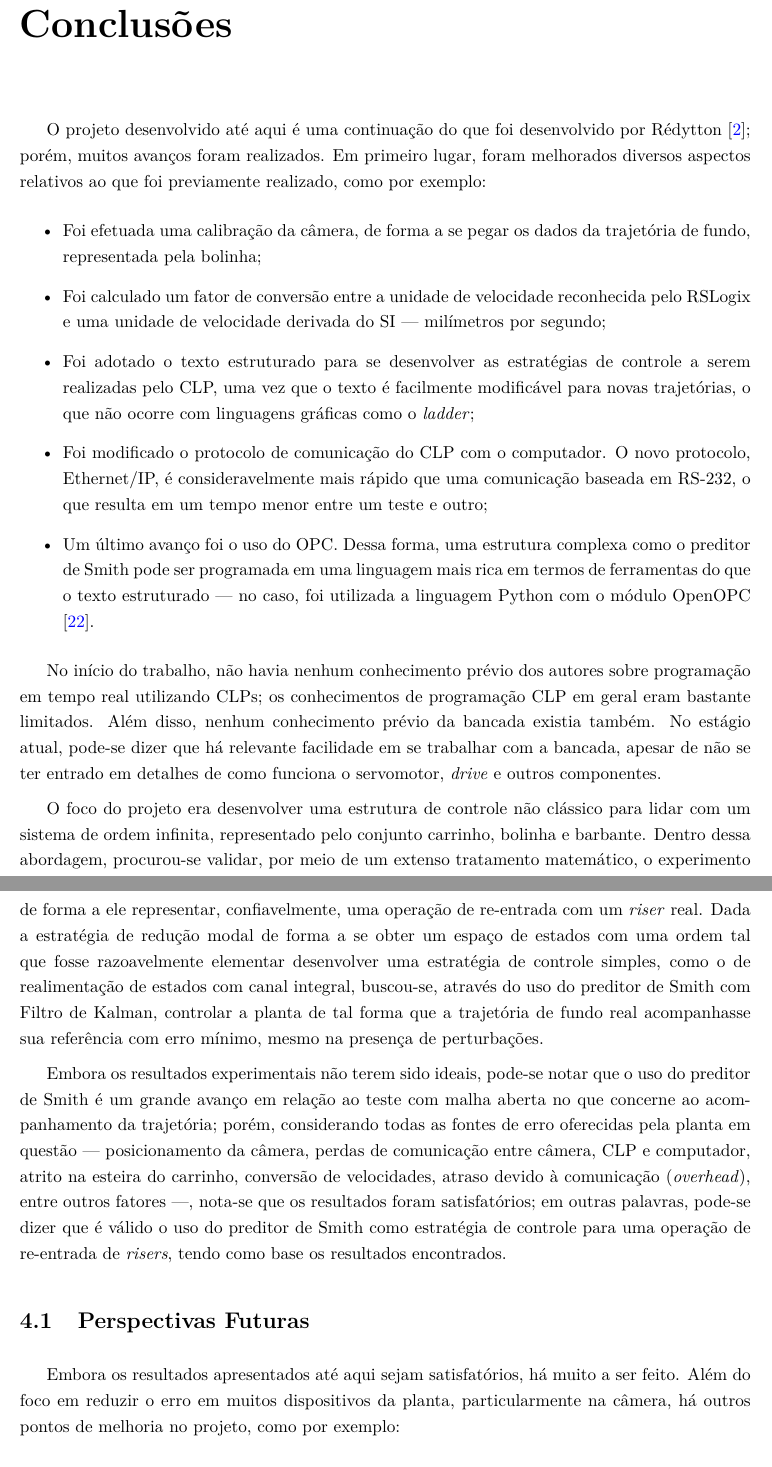
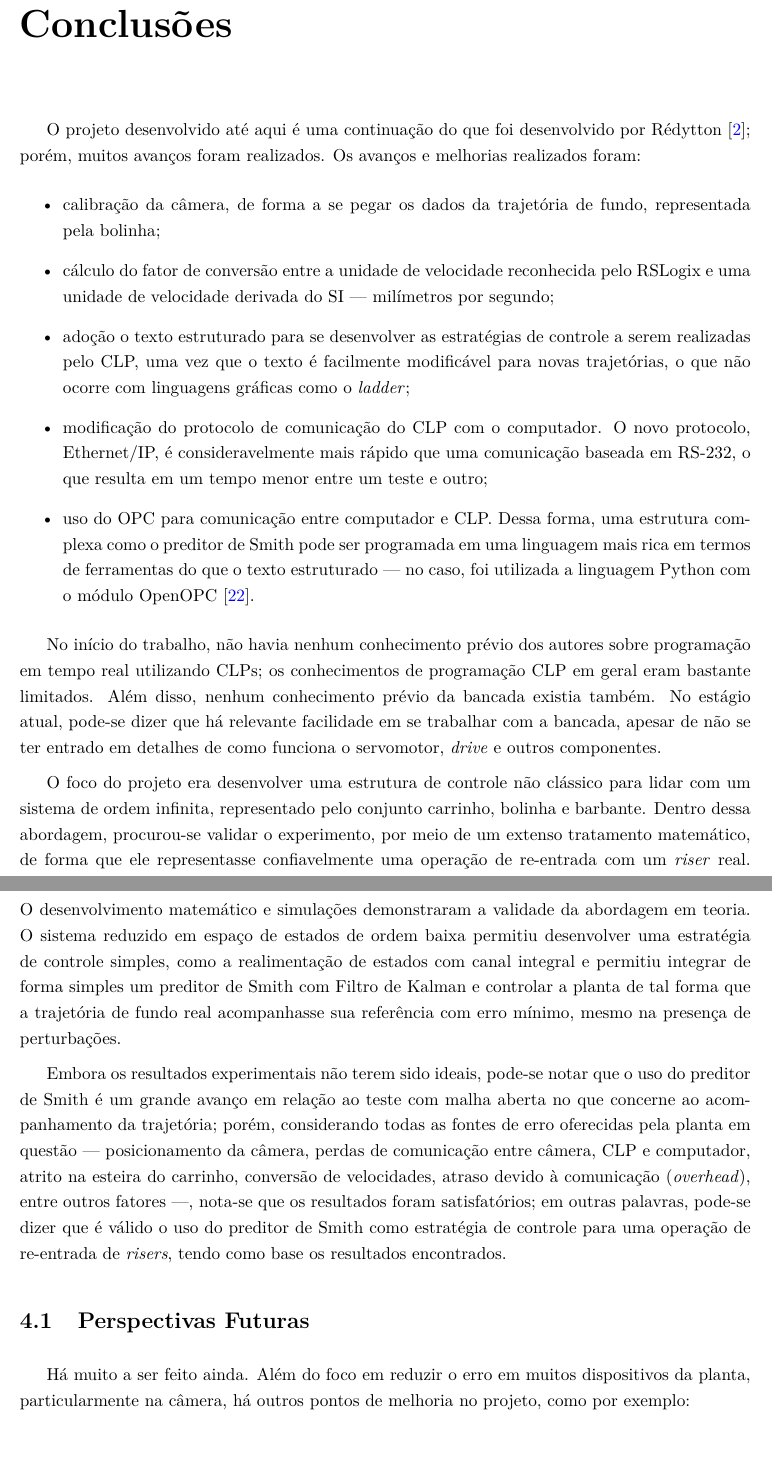
Before and after one commit to emanuelbarroso/tg_mecatronica_risers, a LaTeX book (Texto_Final_TG2/relatorio.tex, which reads Texto_Final_TG2/cap_Conclusoes.tex): two parts of pages 54 and 55 of 71, joined at a grey line, cut so that both start at the same text. Compiled offline with pdfLaTeX.

Commit message:
fix conclusions

```diff
--- a/Texto_Final_TG2/cap_Conclusoes.tex
+++ b/Texto_Final_TG2/cap_Conclusoes.tex
@@ -1,27 +1,25 @@
 %TCIDATA{LaTeXparent=0,0,relatorio.tex}
-
-
 
 \chapter{Conclusões}
 
 \label{CapConclusoes}
 
-O projeto desenvolvido até aqui é uma continuação do que foi desenvolvido por Rédytton \cite{redytton}; porém, muitos avanços foram realizados. Em primeiro lugar, foram melhorados diversos aspectos relativos ao que foi previamente realizado, como por exemplo:
+O projeto desenvolvido até aqui é uma continuação do que foi desenvolvido por Rédytton \cite{redytton}; porém, muitos avanços foram realizados. Os avanços e melhorias realizados foram:
 \begin{itemize}
-\item Foi efetuada uma calibração da câmera, de forma a se pegar os dados da trajetória de fundo, representada pela bolinha;
-\item Foi calculado um fator de conversão entre a unidade de velocidade reconhecida pelo RSLogix e uma unidade de velocidade derivada do SI --- milímetros por segundo;
-\item Foi adotado o texto estruturado para se desenvolver as estratégias de controle a serem realizadas pelo CLP, uma vez que o texto é facilmente modificável para novas trajetórias, o que não ocorre com linguagens gráficas como o \textit{ladder};
-\item Foi modificado o protocolo de comunicação do CLP com o computador. O novo protocolo, Ethernet/IP, é consideravelmente mais rápido que uma comunicação baseada em RS-232, o que resulta em um tempo menor entre um teste e outro;
-\item Um último avanço foi o uso do OPC. Dessa forma, uma estrutura complexa como o preditor de Smith pode ser programada em uma linguagem mais rica em termos de ferramentas do que o texto estruturado --- no caso, foi utilizada a linguagem Python com o módulo OpenOPC \cite{OpenOPC}.
+\item calibração da câmera, de forma a se pegar os dados da trajetória de fundo, representada pela bolinha;
+\item cálculo do fator de conversão entre a unidade de velocidade reconhecida pelo RSLogix e uma unidade de velocidade derivada do SI --- milímetros por segundo;
+\item adoção o texto estruturado para se desenvolver as estratégias de controle a serem realizadas pelo CLP, uma vez que o texto é facilmente modificável para novas trajetórias, o que não ocorre com linguagens gráficas como o \textit{ladder};
+\item modificação do protocolo de comunicação do CLP com o computador. O novo protocolo, Ethernet/IP, é consideravelmente mais rápido que uma comunicação baseada em RS-232, o que resulta em um tempo menor entre um teste e outro;
+\item uso do OPC para comunicação entre computador e CLP. Dessa forma, uma estrutura complexa como o preditor de Smith pode ser programada em uma linguagem mais rica em termos de ferramentas do que o texto estruturado --- no caso, foi utilizada a linguagem Python com o módulo OpenOPC \cite{OpenOPC}.
 \end{itemize}
 
 No início do trabalho, não havia nenhum conhecimento prévio dos autores sobre programação em tempo real utilizando CLPs; os conhecimentos de programação CLP em geral eram bastante limitados. Além disso, nenhum conhecimento prévio da bancada existia também. No estágio atual, pode-se dizer que há relevante facilidade em se trabalhar com a bancada, apesar de não se ter entrado em detalhes de como funciona o servomotor, \textit{drive} e outros componentes.
 
-O foco do projeto era desenvolver uma estrutura de controle não clássico para lidar com um sistema de ordem infinita, representado pelo conjunto carrinho, bolinha e barbante. Dentro dessa abordagem, procurou-se validar, por meio de um extenso tratamento matemático, o experimento de forma a ele representar, confiavelmente, uma operação de re-entrada com um \textit{riser} real. Dada a estratégia de redução modal de forma a se obter um espaço de estados com uma ordem tal que fosse razoavelmente elementar desenvolver uma estratégia de controle simples, como o de realimentação de estados com canal integral, buscou-se, através do uso do preditor de Smith com Filtro de Kalman, controlar a planta de tal forma que a trajetória de fundo real acompanhasse sua referência com erro mínimo, mesmo na presença de perturbações.
+O foco do projeto era desenvolver uma estrutura de controle não clássico para lidar com um sistema de ordem infinita, representado pelo conjunto carrinho, bolinha e barbante. Dentro dessa abordagem, procurou-se validar o experimento, por meio de um extenso tratamento matemático, de forma que ele representasse confiavelmente uma operação de re-entrada com um \textit{riser} real. O desenvolvimento matemático e simulações demonstraram a validade da abordagem em teoria. O sistema reduzido em espaço de estados de ordem baixa permitiu desenvolver uma estratégia de controle simples, como a realimentação de estados com canal integral e permitiu integrar de forma simples um preditor de Smith com Filtro de Kalman e controlar a planta de tal forma que a trajetória de fundo real acompanhasse sua referência com erro mínimo, mesmo na presença de perturbações.
 
 Embora os resultados experimentais não terem sido ideais, pode-se notar que o uso do preditor de Smith é um grande avanço em relação ao teste com malha aberta no que concerne ao acompanhamento da trajetória; porém, considerando todas as fontes de erro oferecidas pela planta em questão --- posicionamento da câmera, perdas de comunicação entre câmera, CLP e computador, atrito na esteira do carrinho, conversão de velocidades, atraso devido à comunicação (\textit{overhead}), entre outros fatores ---, nota-se que os resultados foram satisfatórios; em outras palavras, pode-se dizer que é válido o uso do preditor de Smith como estratégia de controle para uma operação de re-entrada de \textit{risers}, tendo como base os resultados encontrados.
 
 
 \section{Perspectivas Futuras}
-Embora os resultados apresentados até aqui sejam satisfatórios, há muito a ser feito. Além do foco em reduzir o erro em muitos dispositivos da planta, particularmente na câmera, há outros pontos de melhoria no projeto, como por exemplo:
+Há muito a ser feito ainda. Além do foco em reduzir o erro em muitos dispositivos da planta, particularmente na câmera, há outros pontos de melhoria no projeto, como por exemplo:
 \begin{itemize}
```
Also changed, not shown: Texto_Final_TG2/cap_Conclusoes.tex (4 more changed lines).
